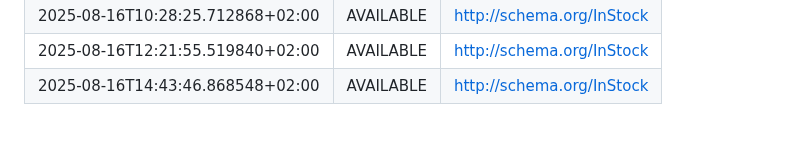
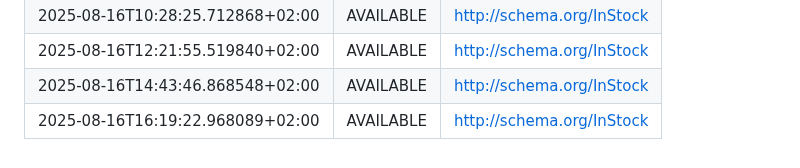
Before and after one commit to tomauspsi/notebook-2026, a Markdown page: history.md, the part around the change. Rendered like a GitHub page.

Commit message:
Update history.md [skip ci]

```diff
--- a/history.md
+++ b/history.md
@@ -70,3 +70,4 @@
 | 2025-08-16T10:28:25.712868+02:00 | AVAILABLE | http://schema.org/InStock |
 | 2025-08-16T12:21:55.519840+02:00 | AVAILABLE | http://schema.org/InStock |
 | 2025-08-16T14:43:46.868548+02:00 | AVAILABLE | http://schema.org/InStock |
+| 2025-08-16T16:19:22.968089+02:00 | AVAILABLE | http://schema.org/InStock |
```
